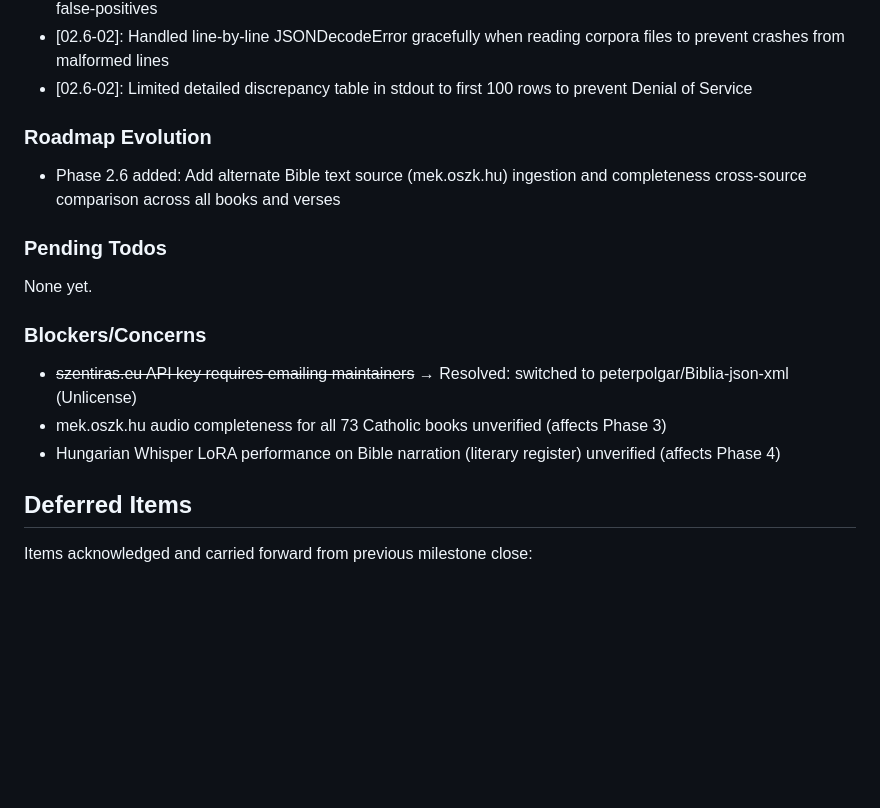
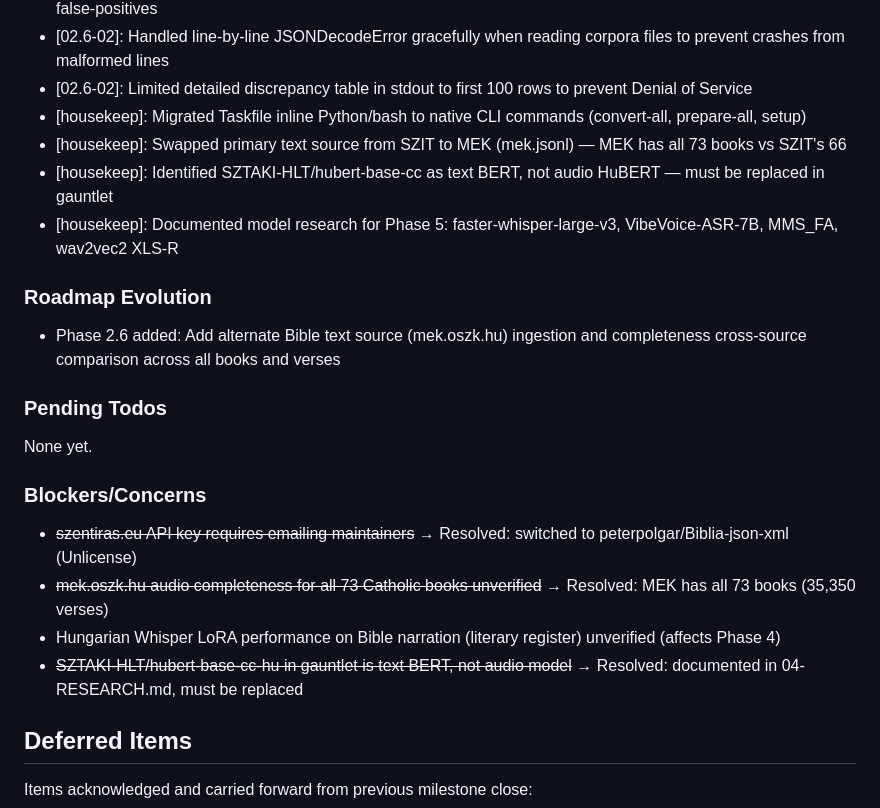
Before and after one commit to oroszgy/biblia-vox, a Markdown page: .planning/STATE.md, the part around the change. Drawn GitHub-style; blank space fills up the shorter version.

Commit message:
docs: add model research findings and update GSD planning state
- Update 04-RESEARCH.md with RTX 3090 model comparison matrix
- Document HuBERT name clash (text BERT vs audio HuBERT)
- Mark Phase 2.6 as complete in ROADMAP.md
- Update STATE.md with housekeeping and model research decisions

```diff
--- a/.planning/STATE.md
+++ b/.planning/STATE.md
@@ -104,6 +104,10 @@ Recent decisions affecting current work:
 - [02.6-02]: Performed NFC normalization and whitespace collapse before text comparison to avoid formatting false-positives
 - [02.6-02]: Handled line-by-line JSONDecodeError gracefully when reading corpora files to prevent crashes from malformed lines
 - [02.6-02]: Limited detailed discrepancy table in stdout to first 100 rows to prevent Denial of Service
+- [housekeep]: Migrated Taskfile inline Python/bash to native CLI commands (convert-all, prepare-all, setup)
+- [housekeep]: Swapped primary text source from SZIT to MEK (mek.jsonl) — MEK has all 73 books vs SZIT's 66
+- [housekeep]: Identified SZTAKI-HLT/hubert-base-cc as text BERT, not audio HuBERT — must be replaced in gauntlet
+- [housekeep]: Documented model research for Phase 5: faster-whisper-large-v3, VibeVoice-ASR-7B, MMS_FA, wav2vec2 XLS-R
 
 ### Roadmap Evolution
 
@@ -116,8 +120,9 @@ None yet.
 ### Blockers/Concerns
 
 - ~~szentiras.eu API key requires emailing maintainers~~ → Resolved: switched to peterpolgar/Biblia-json-xml (Unlicense)
-- mek.oszk.hu audio completeness for all 73 Catholic books unverified (affects Phase 3)
+- ~~mek.oszk.hu audio completeness for all 73 Catholic books unverified~~ → Resolved: MEK has all 73 books (35,350 verses)
 - Hungarian Whisper LoRA performance on Bible narration (literary register) unverified (affects Phase 4)
+- ~~SZTAKI-HLT/hubert-base-cc-hu in gauntlet is text BERT, not audio model~~ → Resolved: documented in 04-RESEARCH.md, must be replaced
 
 ## Deferred Items
 
```
Also changed, not shown: .planning/ROADMAP.md (+1 -1 lines), 1 other file.
